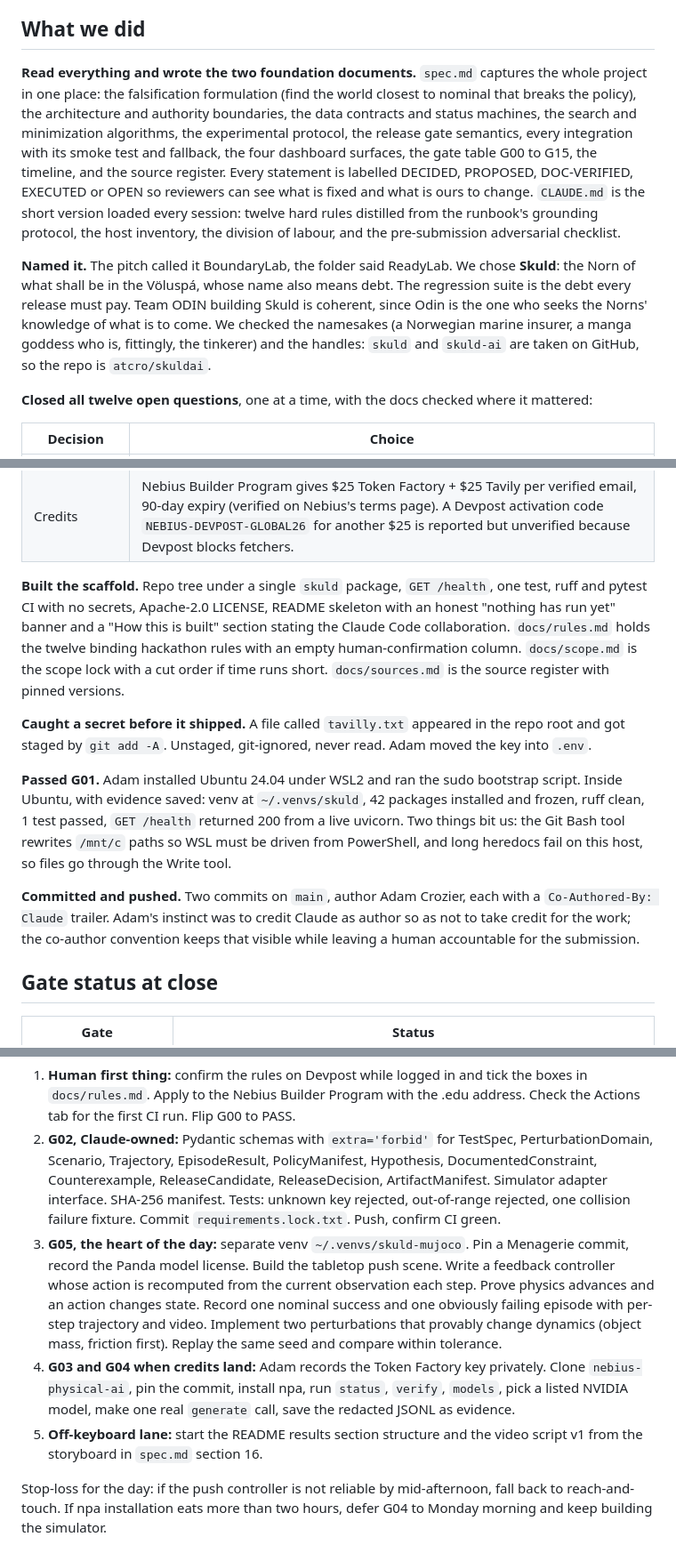
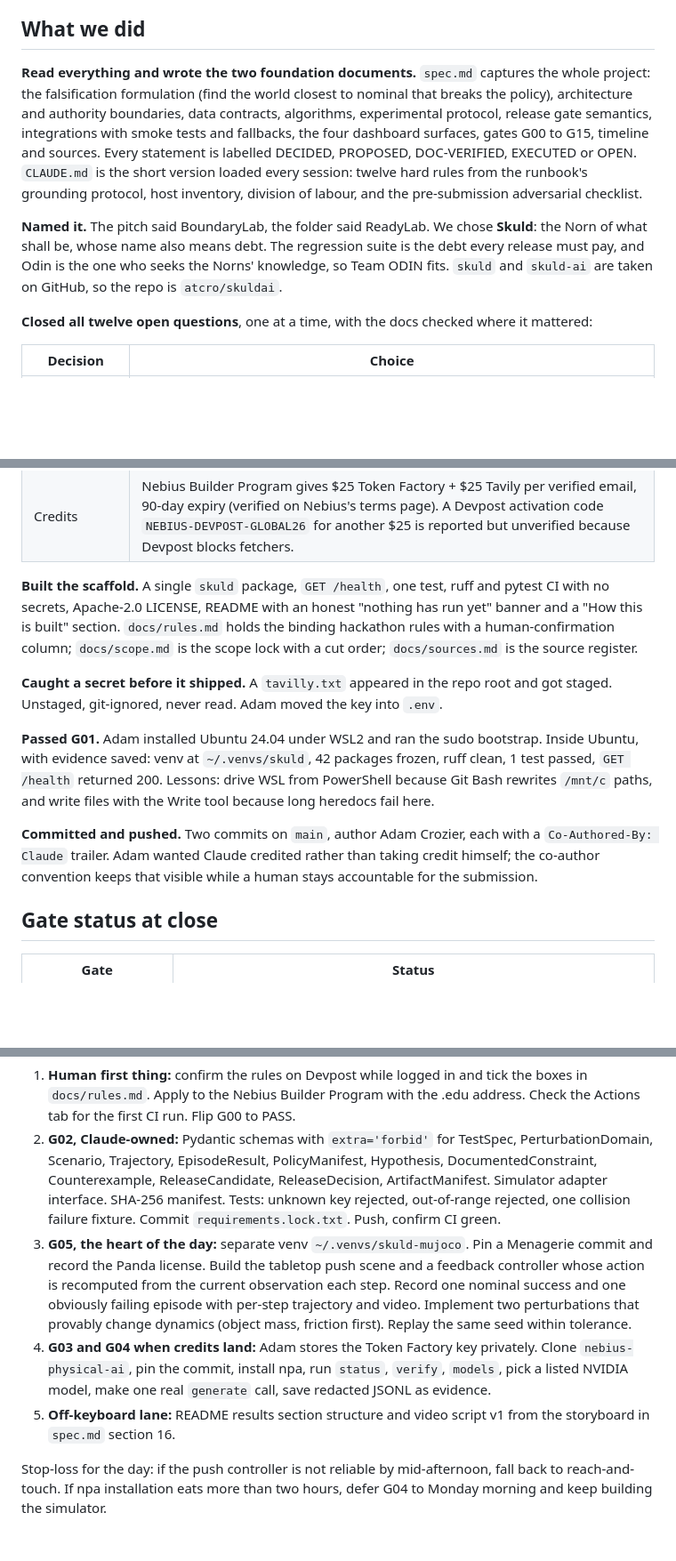
Before and after one commit to atcro/skuldai, a Markdown page: docs/diary/2026-10-25.md, 3 parts joined by grey strips. Shown at 89% size. Drawn GitHub-style; blank space fills up the shorter version.

Commit message:
Diary: trim 2026-10-25 entry under 1000 words
Co-Authored-By: Claude Fable 5.1 <noreply@anthropic.com>

```diff
--- a/docs/diary/2026-10-25.md
+++ b/docs/diary/2026-10-25.md
@@ -8,9 +8,9 @@ Two PDFs in a folder called ReadyLab: a deep-research pitch for a project called
 
 ## What we did
 
-**Read everything and wrote the two foundation documents.** `spec.md` captures the whole project in one place: the falsification formulation (find the world closest to nominal that breaks the policy), the architecture and authority boundaries, the data contracts and status machines, the search and minimization algorithms, the experimental protocol, the release gate semantics, every integration with its smoke test and fallback, the four dashboard surfaces, the gate table G00 to G15, the timeline, and the source register. Every statement is labelled DECIDED, PROPOSED, DOC-VERIFIED, EXECUTED or OPEN so reviewers can see what is fixed and what is ours to change. `CLAUDE.md` is the short version loaded every session: twelve hard rules distilled from the runbook's grounding protocol, the host inventory, the division of labour, and the pre-submission adversarial checklist.
+**Read everything and wrote the two foundation documents.** `spec.md` captures the whole project: the falsification formulation (find the world closest to nominal that breaks the policy), architecture and authority boundaries, data contracts, algorithms, experimental protocol, release gate semantics, integrations with smoke tests and fallbacks, the four dashboard surfaces, gates G00 to G15, timeline and sources. Every statement is labelled DECIDED, PROPOSED, DOC-VERIFIED, EXECUTED or OPEN. `CLAUDE.md` is the short version loaded every session: twelve hard rules from the runbook's grounding protocol, host inventory, division of labour, and the pre-submission adversarial checklist.
 
-**Named it.** The pitch called it BoundaryLab, the folder said ReadyLab. We chose **Skuld**: the Norn of what shall be in the Völuspá, whose name also means debt. The regression suite is the debt every release must pay. Team ODIN building Skuld is coherent, since Odin is the one who seeks the Norns' knowledge of what is to come. We checked the namesakes (a Norwegian marine insurer, a manga goddess who is, fittingly, the tinkerer) and the handles: `skuld` and `skuld-ai` are taken on GitHub, so the repo is `atcro/skuldai`.
+**Named it.** The pitch said BoundaryLab, the folder said ReadyLab. We chose **Skuld**: the Norn of what shall be, whose name also means debt. The regression suite is the debt every release must pay, and Odin is the one who seeks the Norns' knowledge, so Team ODIN fits. `skuld` and `skuld-ai` are taken on GitHub, so the repo is `atcro/skuldai`.
 
 **Closed all twelve open questions**, one at a time, with the docs checked where it mattered:
 
@@ -27,13 +27,13 @@ Two PDFs in a folder called ReadyLab: a deep-research pitch for a project called
 | Tavily | Key in hand. |
 | Credits | Nebius Builder Program gives $25 Token Factory + $25 Tavily per verified email, 90-day expiry (verified on Nebius's terms page). A Devpost activation code `NEBIUS-DEVPOST-GLOBAL26` for another $25 is reported but unverified because Devpost blocks fetchers. |
 
-**Built the scaffold.** Repo tree under a single `skuld` package, `GET /health`, one test, ruff and pytest CI with no secrets, Apache-2.0 LICENSE, README skeleton with an honest "nothing has run yet" banner and a "How this is built" section stating the Claude Code collaboration. `docs/rules.md` holds the twelve binding hackathon rules with an empty human-confirmation column. `docs/scope.md` is the scope lock with a cut order if time runs short. `docs/sources.md` is the source register with pinned versions.
+**Built the scaffold.** A single `skuld` package, `GET /health`, one test, ruff and pytest CI with no secrets, Apache-2.0 LICENSE, README with an honest "nothing has run yet" banner and a "How this is built" section. `docs/rules.md` holds the binding hackathon rules with a human-confirmation column; `docs/scope.md` is the scope lock with a cut order; `docs/sources.md` is the source register.
 
-**Caught a secret before it shipped.** A file called `tavilly.txt` appeared in the repo root and got staged by `git add -A`. Unstaged, git-ignored, never read. Adam moved the key into `.env`.
+**Caught a secret before it shipped.** A `tavilly.txt` appeared in the repo root and got staged. Unstaged, git-ignored, never read. Adam moved the key into `.env`.
 
-**Passed G01.** Adam installed Ubuntu 24.04 under WSL2 and ran the sudo bootstrap script. Inside Ubuntu, with evidence saved: venv at `~/.venvs/skuld`, 42 packages installed and frozen, ruff clean, 1 test passed, `GET /health` returned 200 from a live uvicorn. Two things bit us: the Git Bash tool rewrites `/mnt/c` paths so WSL must be driven from PowerShell, and long heredocs fail on this host, so files go through the Write tool.
+**Passed G01.** Adam installed Ubuntu 24.04 under WSL2 and ran the sudo bootstrap. Inside Ubuntu, with evidence saved: venv at `~/.venvs/skuld`, 42 packages frozen, ruff clean, 1 test passed, `GET /health` returned 200. Lessons: drive WSL from PowerShell because Git Bash rewrites `/mnt/c` paths, and write files with the Write tool because long heredocs fail here.
 
-**Committed and pushed.** Two commits on `main`, author Adam Crozier, each with a `Co-Authored-By: Claude` trailer. Adam's instinct was to credit Claude as author so as not to take credit for the work; the co-author convention keeps that visible while leaving a human accountable for the submission.
+**Committed and pushed.** Two commits on `main`, author Adam Crozier, each with a `Co-Authored-By: Claude` trailer. Adam wanted Claude credited rather than taking credit himself; the co-author convention keeps that visible while a human stays accountable for the submission.
 
 ## Gate status at close
 
@@ -51,8 +51,8 @@ Target by end of day: two real simulator videos and one live Nemotron completion
 
 1. **Human first thing:** confirm the rules on Devpost while logged in and tick the boxes in `docs/rules.md`. Apply to the Nebius Builder Program with the .edu address. Check the Actions tab for the first CI run. Flip G00 to PASS.
 2. **G02, Claude-owned:** Pydantic schemas with `extra='forbid'` for TestSpec, PerturbationDomain, Scenario, Trajectory, EpisodeResult, PolicyManifest, Hypothesis, DocumentedConstraint, Counterexample, ReleaseCandidate, ReleaseDecision, ArtifactManifest. Simulator adapter interface. SHA-256 manifest. Tests: unknown key rejected, out-of-range rejected, one collision failure fixture. Commit `requirements.lock.txt`. Push, confirm CI green.
-3. **G05, the heart of the day:** separate venv `~/.venvs/skuld-mujoco`. Pin a Menagerie commit, record the Panda model license. Build the tabletop push scene. Write a feedback controller whose action is recomputed from the current observation each step. Prove physics advances and an action changes state. Record one nominal success and one obviously failing episode with per-step trajectory and video. Implement two perturbations that provably change dynamics (object mass, friction first). Replay the same seed and compare within tolerance.
-4. **G03 and G04 when credits land:** Adam records the Token Factory key privately. Clone `nebius-physical-ai`, pin the commit, install npa, run `status`, `verify`, `models`, pick a listed NVIDIA model, make one real `generate` call, save the redacted JSONL as evidence.
-5. **Off-keyboard lane:** start the README results section structure and the video script v1 from the storyboard in `spec.md` section 16.
+3. **G05, the heart of the day:** separate venv `~/.venvs/skuld-mujoco`. Pin a Menagerie commit and record the Panda license. Build the tabletop push scene and a feedback controller whose action is recomputed from the current observation each step. Record one nominal success and one obviously failing episode with per-step trajectory and video. Implement two perturbations that provably change dynamics (object mass, friction first). Replay the same seed within tolerance.
+4. **G03 and G04 when credits land:** Adam stores the Token Factory key privately. Clone `nebius-physical-ai`, pin the commit, install npa, run `status`, `verify`, `models`, pick a listed NVIDIA model, make one real `generate` call, save redacted JSONL as evidence.
+5. **Off-keyboard lane:** README results section structure and video script v1 from the storyboard in `spec.md` section 16.
 
 Stop-loss for the day: if the push controller is not reliable by mid-afternoon, fall back to reach-and-touch. If npa installation eats more than two hours, defer G04 to Monday morning and keep building the simulator.
```
